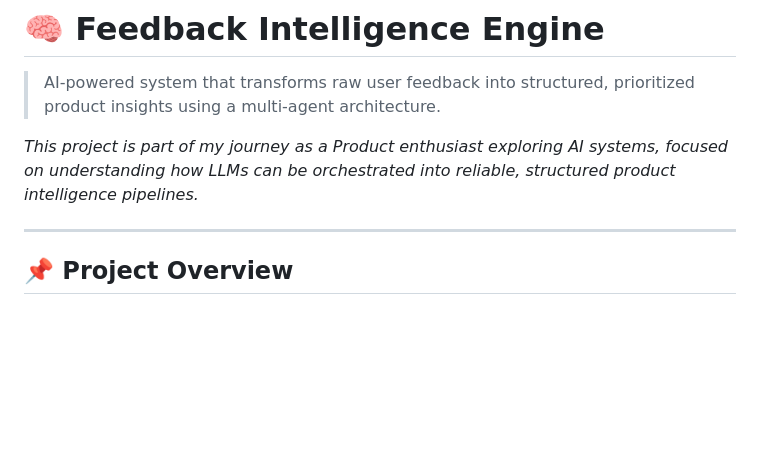
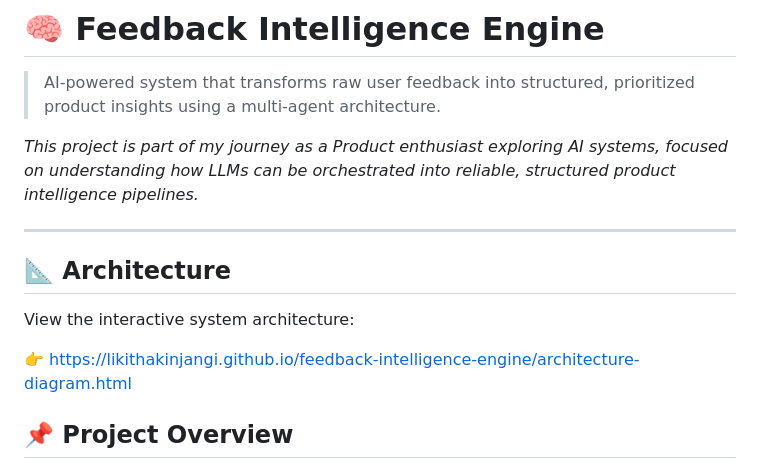
Before and after one commit to LikithaKinjangi/feedback-intelligence-engine, a Markdown page: README.md, the part around the change. GitHub-like rendering; blank space fills up the shorter version.

Commit message:
added architecutre diagram to readme

```diff
--- a/README.md
+++ b/README.md
@@ -4,6 +4,12 @@
 *This project is part of my journey as a Product enthusiast exploring AI systems, focused on understanding how LLMs can be orchestrated into reliable, structured product intelligence pipelines.*
 
 ---
+
+## 📐 Architecture
+
+View the interactive system architecture:
+
+👉 https://likithakinjangi.github.io/feedback-intelligence-engine/architecture-diagram.html
 ## 📌 Project Overview
 
 The Feedback Intelligence Engine takes unstructured user feedback and processes it through a multi-agent pipeline to generate:
```
